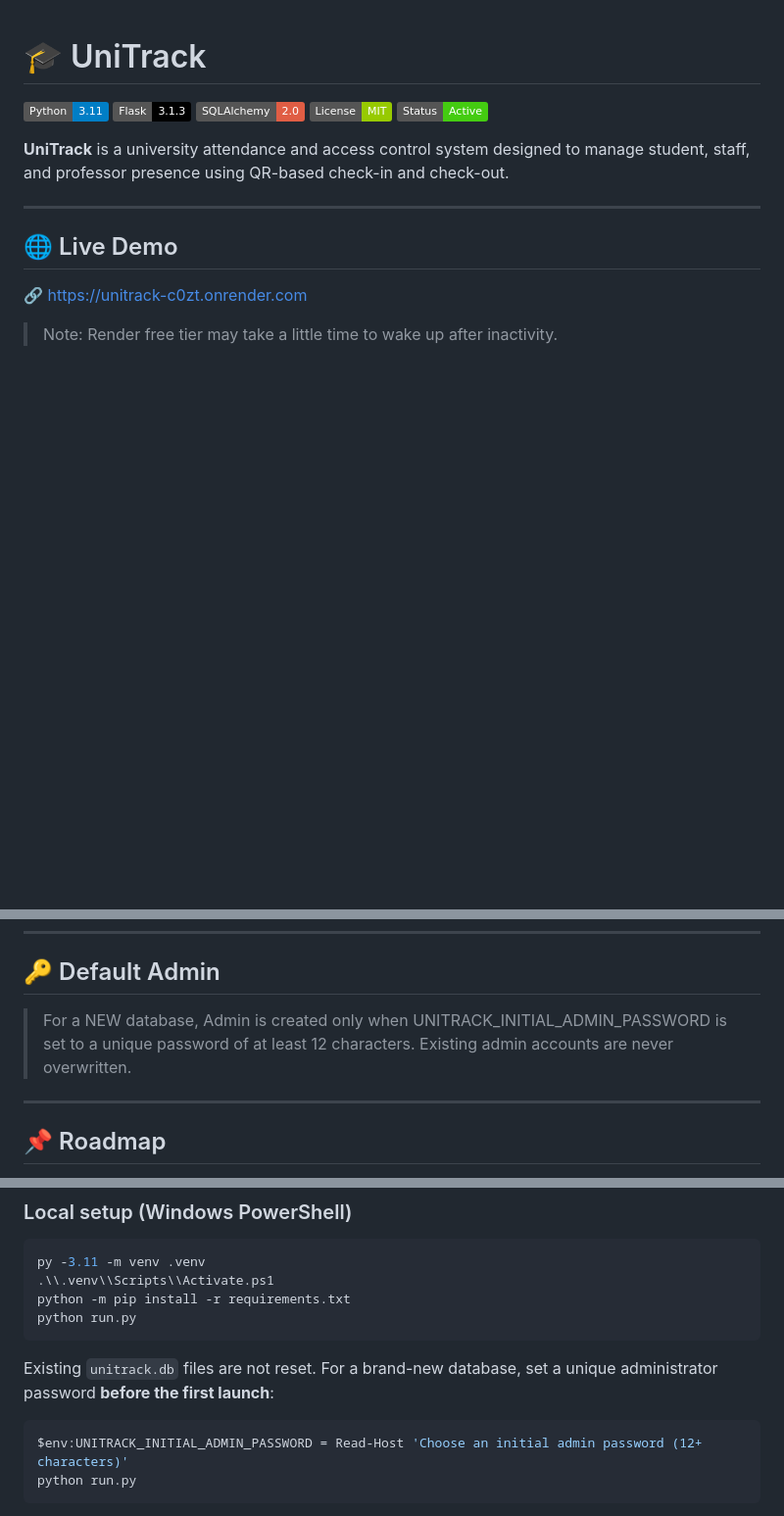
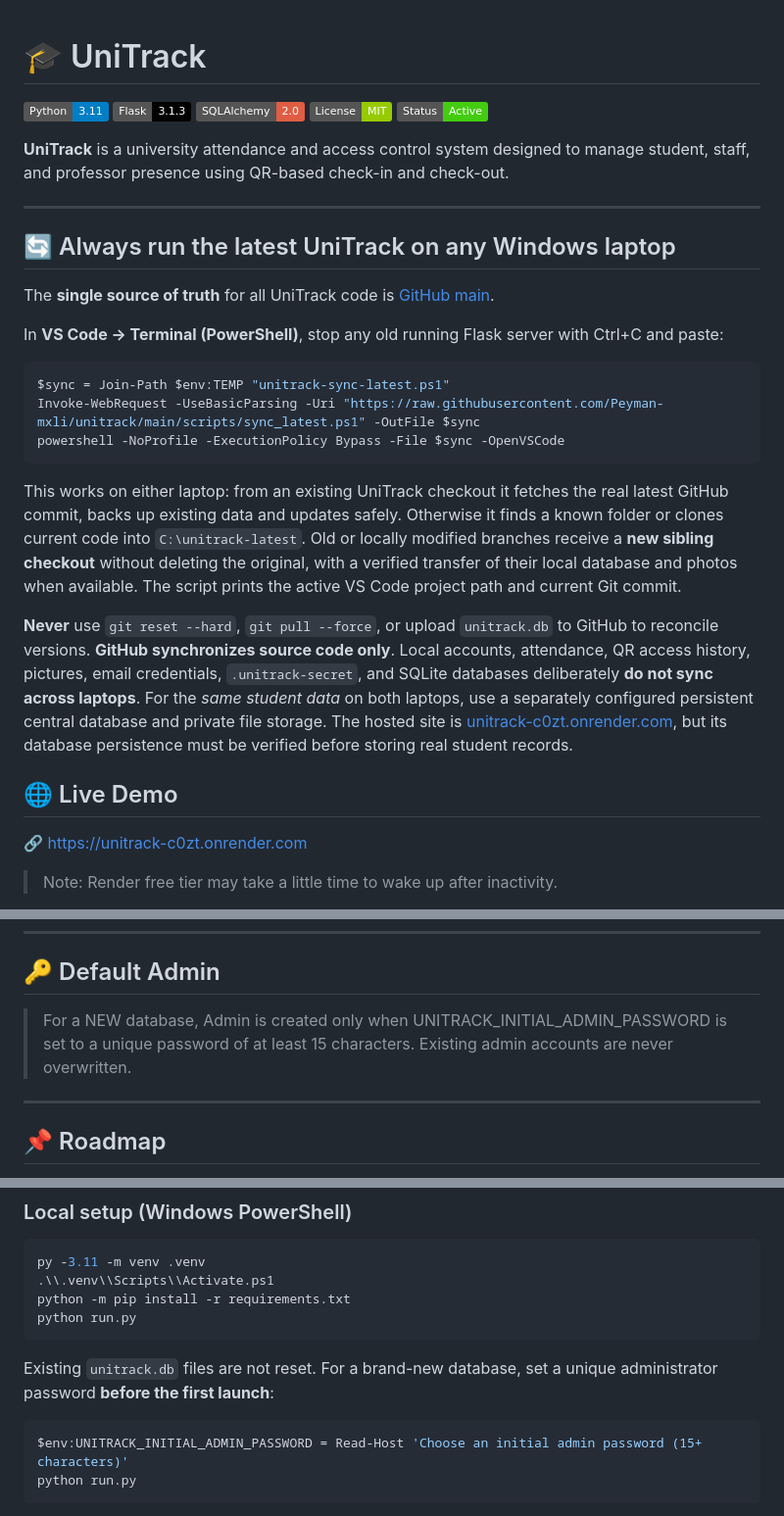
Before and after one commit to Peyman-mxli/unitrack, a Markdown page: README.md, 3 parts joined by grey strips. Shown at 98% size. GitHub-like rendering; badges without logos; blank space fills up the shorter version.

Commit message:
Document one-command latest GitHub sync on any laptop and clarify private database isolation

````diff
--- a/README.md
+++ b/README.md
@@ -9,6 +9,22 @@
 **UniTrack** is a university attendance and access control system designed to manage student, staff, and professor presence using QR-based check-in and check-out.
 
 ---
+
+## 🔄 Always run the latest UniTrack on any Windows laptop
+
+The **single source of truth** for all UniTrack code is [GitHub main](https://github.com/Peyman-mxli/unitrack/tree/main).
+
+In **VS Code → Terminal (PowerShell)**, stop any old running Flask server with Ctrl+C and paste:
+
+```powershell
+$sync = Join-Path $env:TEMP "unitrack-sync-latest.ps1"
+Invoke-WebRequest -UseBasicParsing -Uri "https://raw.githubusercontent.com/Peyman-mxli/unitrack/main/scripts/sync_latest.ps1" -OutFile $sync
+powershell -NoProfile -ExecutionPolicy Bypass -File $sync -OpenVSCode
+```
+
+This works on either laptop: from an existing UniTrack checkout it fetches the real latest GitHub commit, backs up existing data and updates safely. Otherwise it finds a known folder or clones current code into `C:\unitrack-latest`. Old or locally modified branches receive a **new sibling checkout** without deleting the original, with a verified transfer of their local database and photos when available. The script prints the active VS Code project path and current Git commit.
+
+**Never** use `git reset --hard`, `git pull --force`, or upload `unitrack.db` to GitHub to reconcile versions. **GitHub synchronizes source code only**. Local accounts, attendance, QR access history, pictures, email credentials, `.unitrack-secret`, and SQLite databases deliberately **do not sync across laptops**. For the *same student data* on both laptops, use a separately configured persistent central database and private file storage. The hosted site is [unitrack-c0zt.onrender.com](https://unitrack-c0zt.onrender.com), but its database persistence must be verified before storing real student records.
 
 ## 🌐 Live Demo
 
@@ -157,7 +173,7 @@ http://<your-ip>:5000
 
 ## 🔑 Default Admin
 
-> For a NEW database, Admin is created only when UNITRACK_INITIAL_ADMIN_PASSWORD is set to a unique password of at least 12 characters. Existing admin accounts are never overwritten.
+> For a NEW database, Admin is created only when UNITRACK_INITIAL_ADMIN_PASSWORD is set to a unique password of at least 15 characters. Existing admin accounts are never overwritten.
 
 ---
 
@@ -215,7 +231,7 @@ python run.py
 Existing `unitrack.db` files are not reset. For a brand-new database, set a unique administrator password **before the first launch**:
 
 ```powershell
-$env:UNITRACK_INITIAL_ADMIN_PASSWORD = Read-Host 'Choose an initial admin password (12+ characters)'
+$env:UNITRACK_INITIAL_ADMIN_PASSWORD = Read-Host 'Choose an initial admin password (15+ characters)'
 python run.py
 ```
 
````
